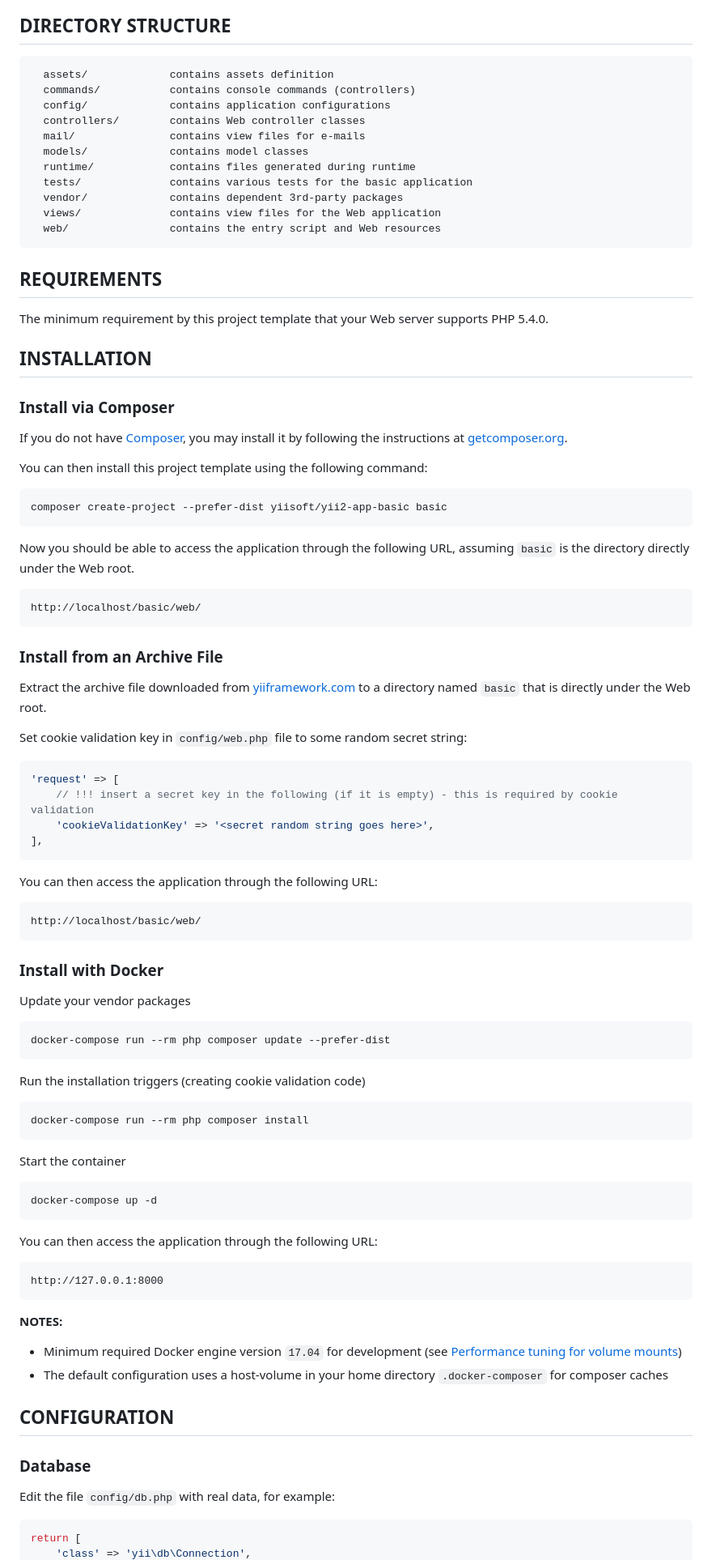
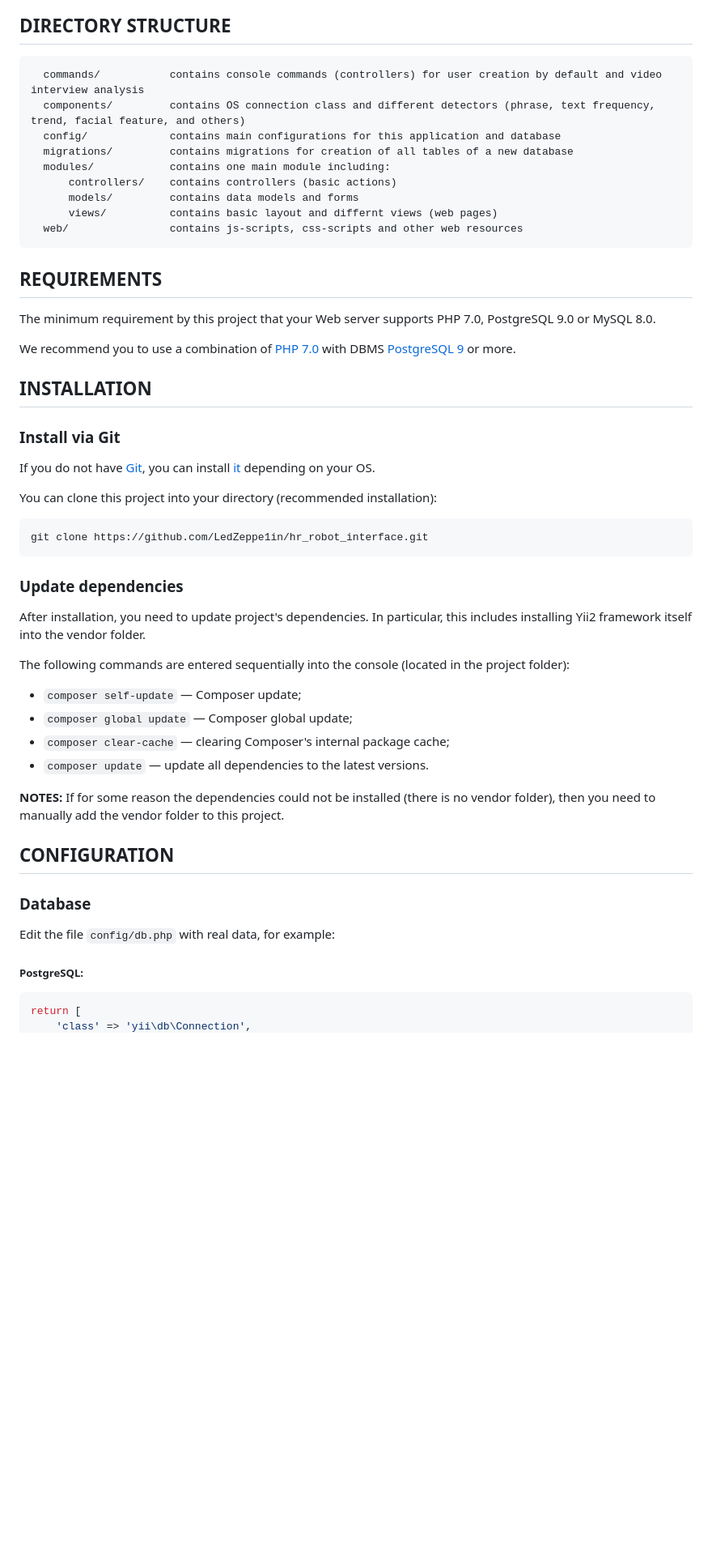
Before and after one commit to LedZeppe1in/hr_robot_interface, a Markdown page: README.md, the part around the change printed below. Shown: that part at 81% size. Drawn GitHub-style; blank space fills up the shorter version.

````diff
--- a/README.md
+++ b/README.md
@@ -20,90 +15,47 @@ features to your application.
 DIRECTORY STRUCTURE
 -------------------
 
-      assets/             contains assets definition
-      commands/           contains console commands (controllers)
-      config/             contains application configurations
-      controllers/        contains Web controller classes
-      mail/               contains view files for e-mails
-      models/             contains model classes
-      runtime/            contains files generated during runtime
-      tests/              contains various tests for the basic application
-      vendor/             contains dependent 3rd-party packages
-      views/              contains view files for the Web application
-      web/                contains the entry script and Web resources
-
+      commands/           contains console commands (controllers) for user creation by default and video interview analysis
+      components/         contains OS connection class and different detectors (phrase, text frequency, trend, facial feature, and others)
+      config/             contains main configurations for this application and database
+      migrations/         contains migrations for creation of all tables of a new database
+      modules/            contains one main module including:
+          controllers/    contains controllers (basic actions)
+          models/         contains data models and forms
+          views/          contains basic layout and differnt views (web pages)
+      web/                contains js-scripts, css-scripts and other web resources
 
 
 REQUIREMENTS
 ------------
 
-The minimum requirement by this project template that your Web server supports PHP 5.4.0.
+The minimum requirement by this project that your Web server supports PHP 7.0, PostgreSQL 9.0 or MySQL 8.0.
 
+We recommend you to use a combination of [PHP 7.0](https://www.php.net/downloads) with DBMS [PostgreSQL 9](https://www.postgresql.org/download/) or more.
 
 INSTALLATION
 ------------
 
-### Install via Composer
+### Install via Git
+If you do not have [Git](https://git-scm.com/), you can install [it](https://git-scm.com/downloads) depending on your OS.
 
-If you do not have [Composer](http://getcomposer.org/), you may install it by following the instructions
-at [getcomposer.org](http://getcomposer.org/doc/00-intro.md#installation-nix).
-
-You can then install this project template using the following command:
+You can clone this project into your directory (recommended installation):
 
 ~~~
-composer create-project --prefer-dist yiisoft/yii2-app-basic basic
+git clone https://github.com/LedZeppe1in/hr_robot_interface.git
 ~~~
 
-Now you should be able to access the application through the following URL, assuming `basic` is the directory
-directly under the Web root.
+### Update dependencies
+After installation, you need to update project's dependencies. In particular, this includes installing Yii2 framework itself into the vendor folder.
 
-~~~
-http://localhost/basic/web/
-~~~
-
-### Install from an Archive File
-
-Extract the archive file downloaded from [yiiframework.com](http://www.yiiframework.com/download/) to
-a directory named `basic` that is directly under the Web root.
-
-Set cookie validation key in `config/web.php` file to some random secret string:
-
-```php
-'request' => [
-    // !!! insert a secret key in the following (if it is empty) - this is required by cookie validation
-    'cookieValidationKey' => '<secret random string goes here>',
-],
-```
-
-You can then access the application through the following URL:
-
-~~~
-http://localhost/basic/web/
-~~~
-
-
-### Install with Docker
-
-Update your vendor packages
-
-    docker-compose run --rm php composer update --prefer-dist
-
-Run the installation triggers (creating cookie validation code)
-
-    docker-compose run --rm php composer install
-
-Start the container
-
-    docker-compose up -d
-
-You can then access the application through the following URL:
-
-    http://127.0.0.1:8000
+The following commands are entered sequentially into the console (located in the project folder):
+- `composer self-update` — Composer update;
+- `composer global update` — Composer global update;
+- `composer clear-cache` — clearing Composer's internal package cache;
+- `composer update` — update all dependencies to the latest versions.
 
 **NOTES:**
-- Minimum required Docker engine version `17.04` for development (see [Performance tuning for volume mounts](https://docs.docker.com/docker-for-mac/osxfs-caching/))
-- The default configuration uses a host-volume in your home directory `.docker-composer` for composer caches
-
+If for some reason the dependencies could not be installed (there is no vendor folder), then you need to manually add the vendor folder to this project.
 
 CONFIGURATION
 -------------
@@ -112,6 +64,8 @@ CONFIGURATION
 
 Edit the file `config/db.php` with real data, for example:
 
+##### PostgreSQL:
+
 ```php
 return [
     'class' => 'yii\db\Connection',
````
Also changed, not shown: other parts of README.md (+39 -118 lines).
